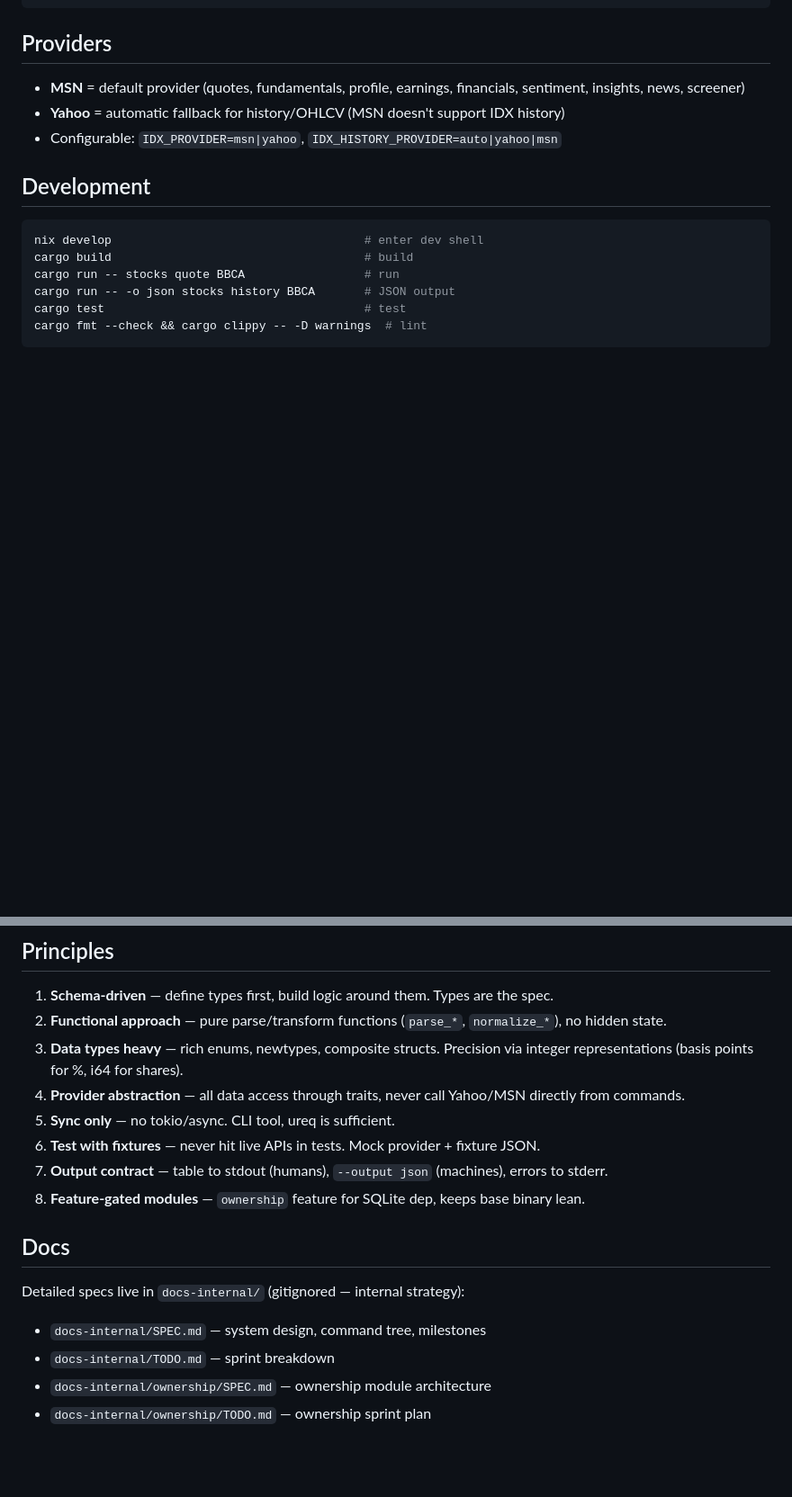
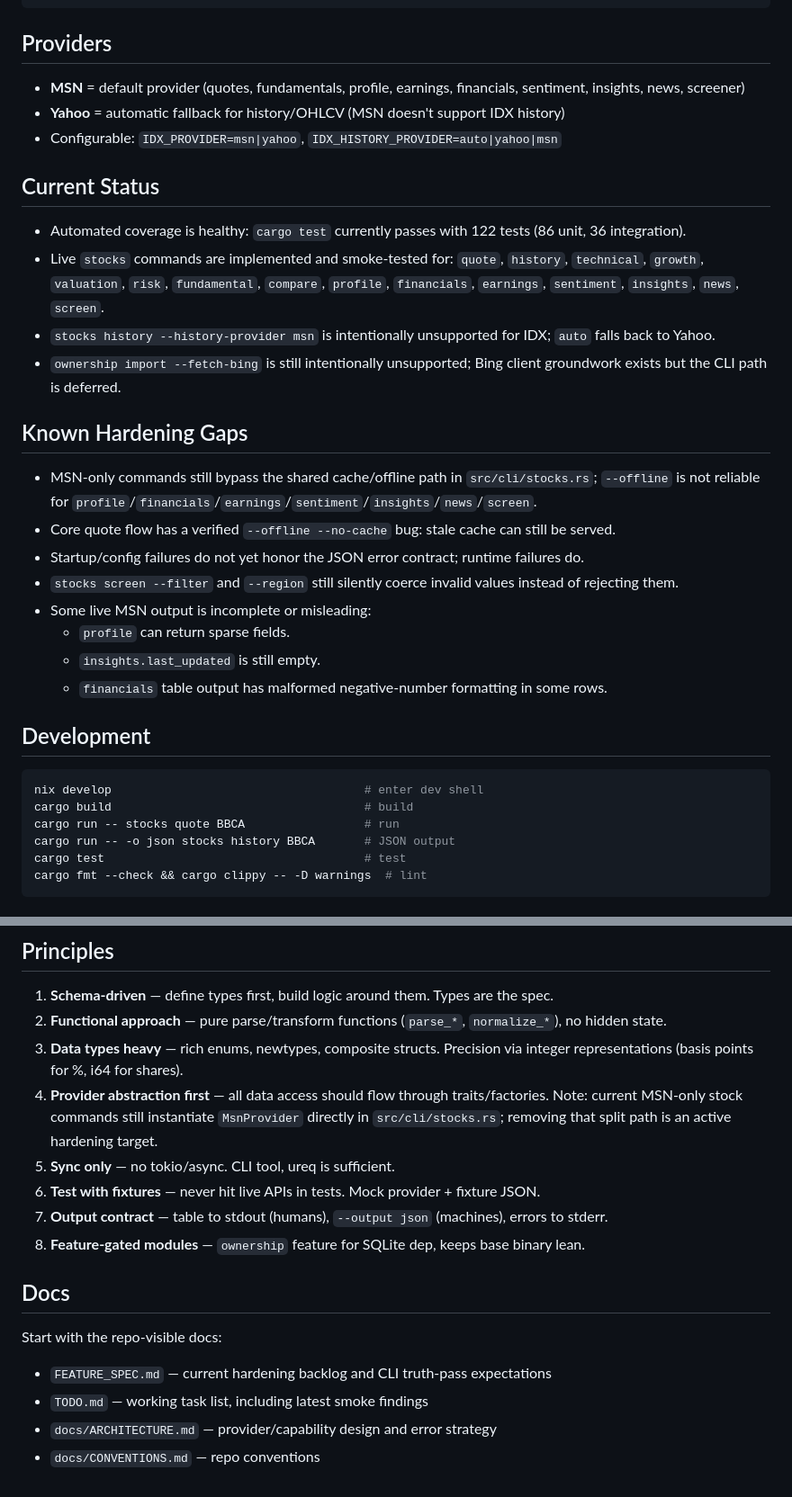
Before and after one commit to 0xrsydn/idx-cli, a Markdown page: AGENTS.md, 2 parts joined by grey strips. Shown at 90% size. Rendered like a GitHub page; blank space fills up the shorter version.

````diff
--- a/AGENTS.md
+++ b/AGENTS.md
@@ -42,6 +43,22 @@ src/
 - **MSN** = default provider (quotes, fundamentals, profile, earnings, financials, sentiment, insights, news, screener)
 - **Yahoo** = automatic fallback for history/OHLCV (MSN doesn't support IDX history)
 - Configurable: `IDX_PROVIDER=msn|yahoo`, `IDX_HISTORY_PROVIDER=auto|yahoo|msn`
+
+## Current Status
+- Automated coverage is healthy: `cargo test` currently passes with 122 tests (86 unit, 36 integration).
+- Live `stocks` commands are implemented and smoke-tested for: `quote`, `history`, `technical`, `growth`, `valuation`, `risk`, `fundamental`, `compare`, `profile`, `financials`, `earnings`, `sentiment`, `insights`, `news`, `screen`.
+- `stocks history --history-provider msn` is intentionally unsupported for IDX; `auto` falls back to Yahoo.
+- `ownership import --fetch-bing` is still intentionally unsupported; Bing client groundwork exists but the CLI path is deferred.
+
+## Known Hardening Gaps
+- MSN-only commands still bypass the shared cache/offline path in `src/cli/stocks.rs`; `--offline` is not reliable for `profile`/`financials`/`earnings`/`sentiment`/`insights`/`news`/`screen`.
+- Core quote flow has a verified `--offline --no-cache` bug: stale cache can still be served.
+- Startup/config failures do not yet honor the JSON error contract; runtime failures do.
+- `stocks screen --filter` and `--region` still silently coerce invalid values instead of rejecting them.
+- Some live MSN output is incomplete or misleading:
+  - `profile` can return sparse fields.
+  - `insights.last_updated` is still empty.
+  - `financials` table output has malformed negative-number formatting in some rows.
 
 ## Development
 ```bash
@@ -64,15 +81,15 @@ cargo test               # all tests pass
 1. **Schema-driven** — define types first, build logic around them. Types are the spec.
 2. **Functional approach** — pure parse/transform functions (`parse_*`, `normalize_*`), no hidden state.
 3. **Data types heavy** — rich enums, newtypes, composite structs. Precision via integer representations (basis points for %, i64 for shares).
-4. **Provider abstraction** — all data access through traits, never call Yahoo/MSN directly from commands.
+4. **Provider abstraction first** — all data access should flow through traits/factories. Note: current MSN-only stock commands still instantiate `MsnProvider` directly in `src/cli/stocks.rs`; removing that split path is an active hardening target.
 5. **Sync only** — no tokio/async. CLI tool, ureq is sufficient.
 6. **Test with fixtures** — never hit live APIs in tests. Mock provider + fixture JSON.
 7. **Output contract** — table to stdout (humans), `--output json` (machines), errors to stderr.
 8. **Feature-gated modules** — `ownership` feature for SQLite dep, keeps base binary lean.
 
 ## Docs
-Detailed specs live in `docs-internal/` (gitignored — internal strategy):
-- `docs-internal/SPEC.md` — system design, command tree, milestones
-- `docs-internal/TODO.md` — sprint breakdown
-- `docs-internal/ownership/SPEC.md` — ownership module architecture
-- `docs-internal/ownership/TODO.md` — ownership sprint plan
+Start with the repo-visible docs:
+- `FEATURE_SPEC.md` — current hardening backlog and CLI truth-pass expectations
+- `TODO.md` — working task list, including latest smoke findings
+- `docs/ARCHITECTURE.md` — provider/capability design and error strategy
+- `docs/CONVENTIONS.md` — repo conventions
````
Also changed, not shown: other parts of AGENTS.md (+2 -1 lines).
